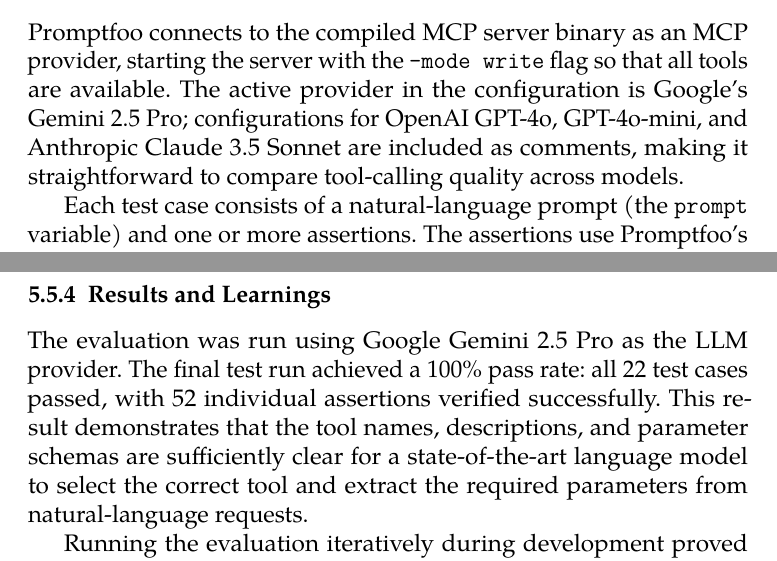
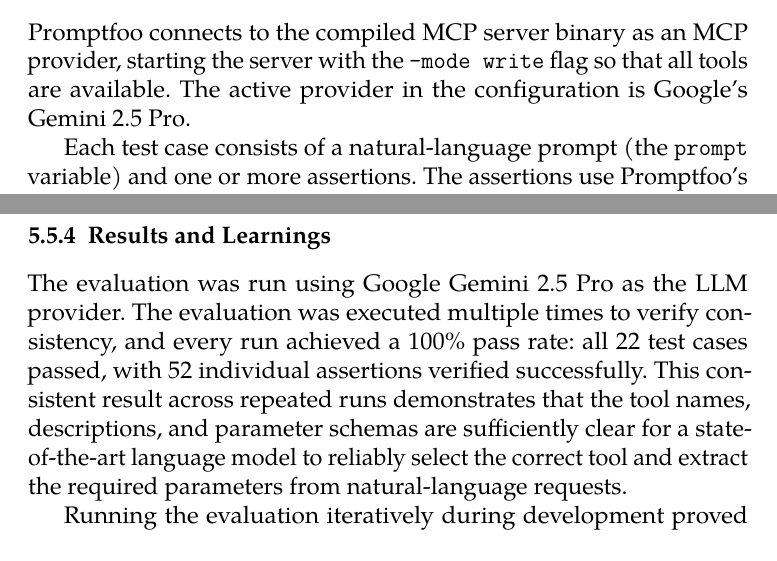
Before and after one commit to ada333/bachelor-thesis, a LaTeX thesis (bachelor_thesis.tex): two parts of pages 46 and 47 of 57, joined at a grey line, cut so that both start at the same text. Compiled offline with pdfLaTeX.

Commit message:
say that evaluation ran for more than once

```diff
--- a/bachelor_thesis.tex
+++ b/bachelor_thesis.tex
@@ -1627,9 +1627,7 @@
 Promptfoo connects to the compiled MCP server binary as an MCP provider,
 starting the server with the \texttt{-mode write} flag so that all tools
 are available. The active provider in the configuration is Google's
-Gemini~2.5~Pro; configurations for OpenAI GPT-4o, GPT-4o-mini, and
-Anthropic Claude~3.5~Sonnet are included as comments, making it
-straightforward to compare tool-calling quality across models.
+Gemini~2.5~Pro.
 
 Each test case consists of a natural-language prompt (the \texttt{prompt}
 variable) and one or more assertions. The assertions use Promptfoo's
@@ -1694,11 +1692,13 @@
 \label{subsec:eval-results}
 
 The evaluation was run using Google Gemini~2.5~Pro as the LLM provider. The
-final test run achieved a 100\% pass rate: all 22~test cases passed, with
-52~individual assertions verified successfully. This result demonstrates that
-the tool names, descriptions, and parameter schemas are sufficiently clear for
-a state-of-the-art language model to select the correct tool and extract the
-required parameters from natural-language requests.
+evaluation was executed multiple times to verify consistency, and every run
+achieved a 100\% pass rate: all 22~test cases passed, with 52~individual
+assertions verified successfully. This consistent result across repeated runs
+demonstrates that the tool names, descriptions, and parameter schemas are
+sufficiently clear for a state-of-the-art language model to reliably select
+the correct tool and extract the required parameters from natural-language
+requests.
 
 Running the evaluation iteratively during development proved valuable for
 improving tool descriptions. Early runs revealed cases where the model
```
Also changed, not shown: bachelor_thesis.pdf.
